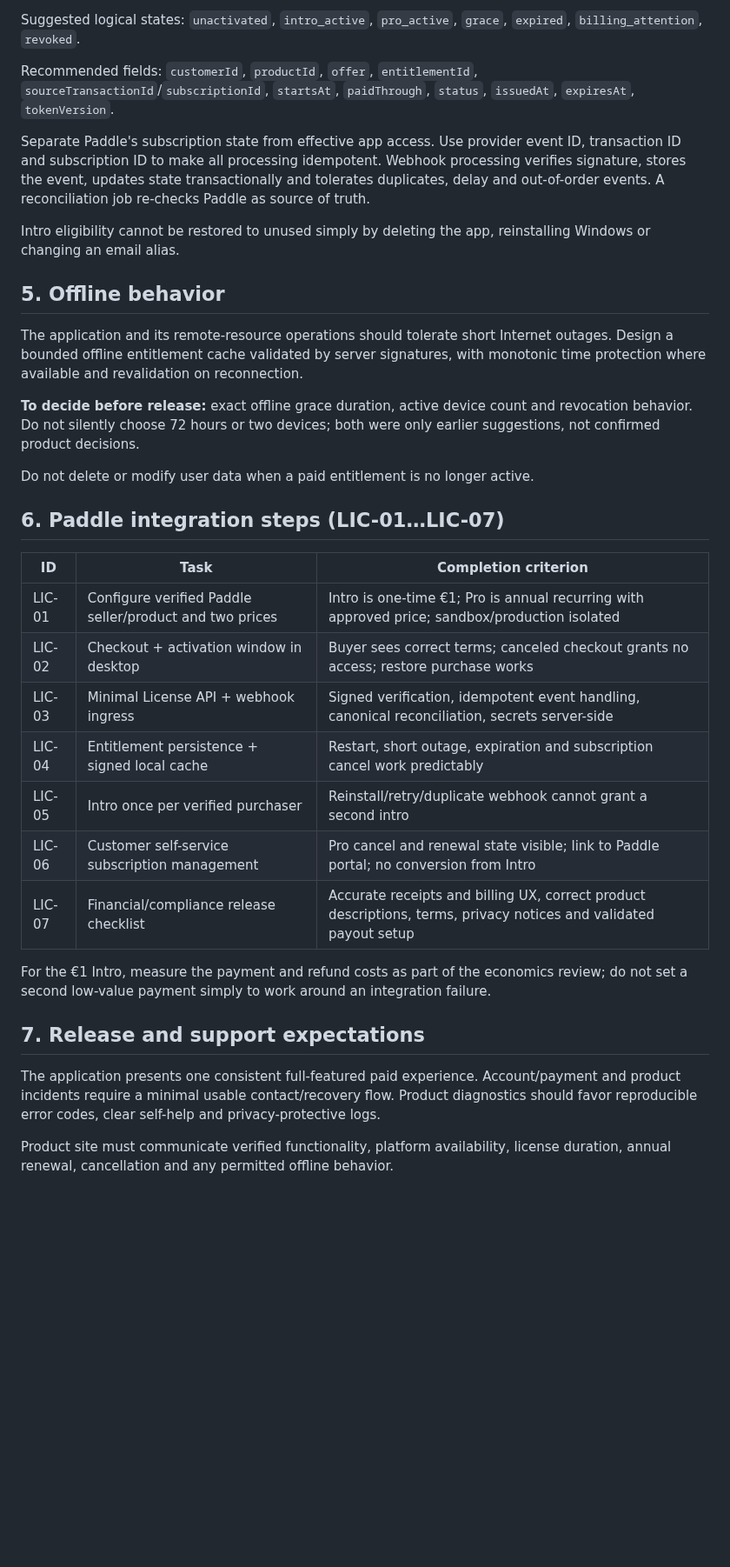
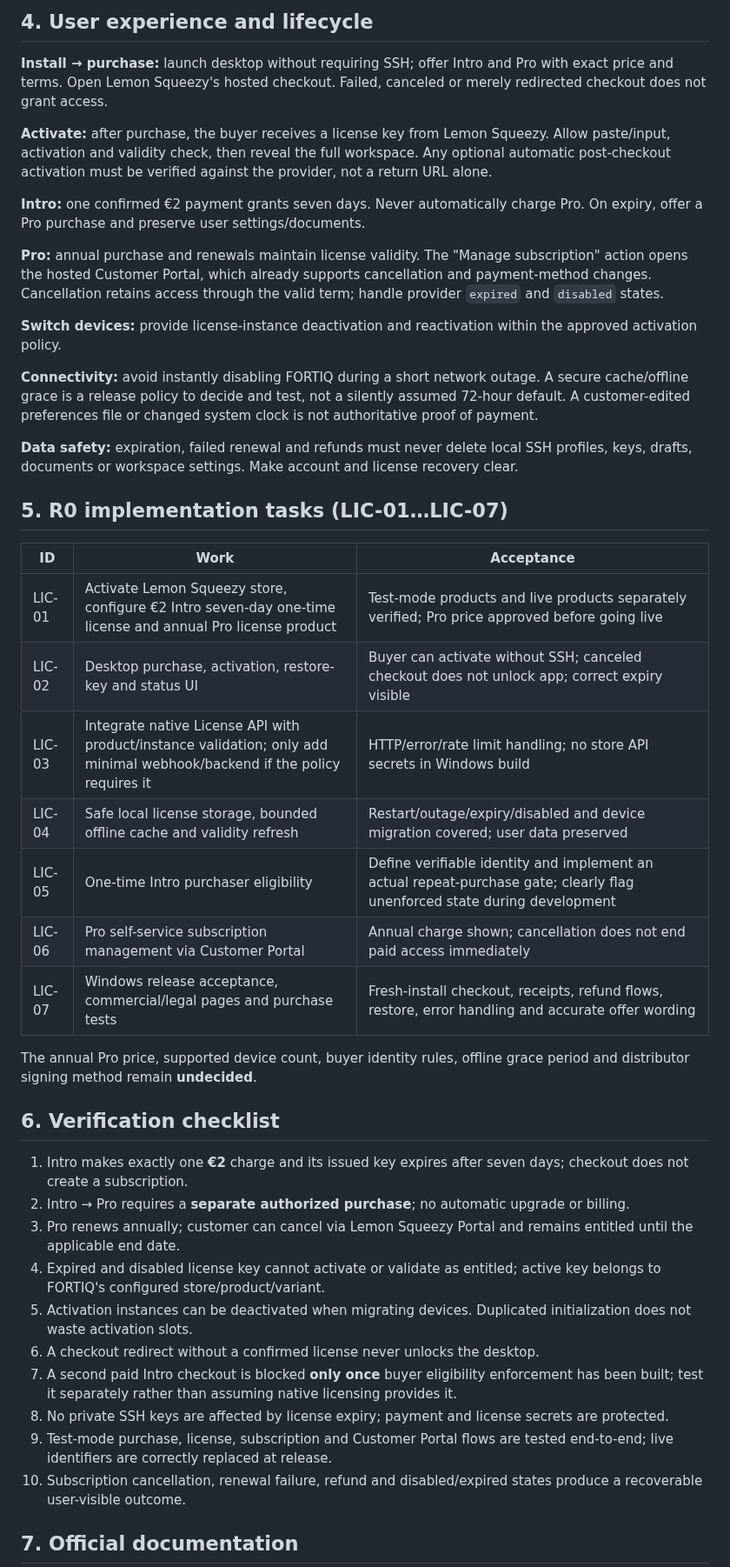
Before and after one commit to cybou-fr/fortiq, a Markdown page: docs/LICENSING.md, the part around one of its changes. Shown at 87% size. Rendered like a GitHub page; blank space fills up the shorter version.

```diff
--- a/docs/LICENSING.md
+++ b/docs/LICENSING.md
@@ -49,37 +58,46 @@ Do not use machine hardware serials, IP addresses or email string matching alone
 
-Suggested logical states: `unactivated`, `intro_active`, `pro_active`, `grace`, `expired`, `billing_attention`, `revoked`.
+## 4. User experience and lifecycle
 
-Recommended fields: `customerId`, `productId`, `offer`, `entitlementId`, `sourceTransactionId`/`subscriptionId`, `startsAt`, `paidThrough`, `status`, `issuedAt`, `expiresAt`, `tokenVersion`.
+**Install → purchase:** launch desktop without requiring SSH; offer Intro and Pro with exact price and terms. Open Lemon Squeezy's hosted checkout. Failed, canceled or merely redirected checkout does not grant access.
 
-Separate Paddle's subscription state from effective app access. Use provider event ID, transaction ID and subscription ID to make all processing idempotent. Webhook processing verifies signature, stores the event, updates state transactionally and tolerates duplicates, delay and out-of-order events. A reconciliation job re-checks Paddle as source of truth.
+**Activate:** after purchase, the buyer receives a license key from Lemon Squeezy. Allow paste/input, activation and validity check, then reveal the full workspace. Any optional automatic post-checkout activation must be verified against the provider, not a return URL alone.
 
-Intro eligibility cannot be restored to unused simply by deleting the app, reinstalling Windows or changing an email alias.
+**Intro:** one confirmed €2 payment grants seven days. Never automatically charge Pro. On expiry, offer a Pro purchase and preserve user settings/documents.
 
-## 5. Offline behavior
+**Pro:** annual purchase and renewals maintain license validity. The "Manage subscription" action opens the hosted Customer Portal, which already supports cancellation and payment-method changes. Cancellation retains access through the valid term; handle provider `expired` and `disabled` states.
 
-The application and its remote-resource operations should tolerate short Internet outages. Design a bounded offline entitlement cache validated by server signatures, with monotonic time protection where available and revalidation on reconnection.
+**Switch devices:** provide license-instance deactivation and reactivation within the approved activation policy.
 
-**To decide before release:** exact offline grace duration, active device count and revocation behavior. Do not silently choose 72 hours or two devices; both were only earlier suggestions, not confirmed product decisions.
+**Connectivity:** avoid instantly disabling FORTIQ during a short network outage. A secure cache/offline grace is a release policy to decide and test, not a silently assumed 72-hour default. A customer-edited preferences file or changed system clock is not authoritative proof of payment.
 
-Do not delete or modify user data when a paid entitlement is no longer active.
+**Data safety:** expiration, failed renewal and refunds must never delete local SSH profiles, keys, drafts, documents or workspace settings. Make account and license recovery clear.
 
-## 6. Paddle integration steps (LIC-01…LIC-07)
+## 5. R0 implementation tasks (LIC-01…LIC-07)
 
-| ID | Task | Completion criterion |
+| ID | Work | Acceptance |
 |---|---|---|
-| LIC-01 | Configure verified Paddle seller/product and two prices | Intro is one-time €1; Pro is annual recurring with approved price; sandbox/production isolated |
-| LIC-02 | Checkout + activation window in desktop | Buyer sees correct terms; canceled checkout grants no access; restore purchase works |
-| LIC-03 | Minimal License API + webhook ingress | Signed verification, idempotent event handling, canonical reconciliation, secrets server-side |
-| LIC-04 | Entitlement persistence + signed local cache | Restart, short outage, expiration and subscription cancel work predictably |
-| LIC-05 | Intro once per verified purchaser | Reinstall/retry/duplicate webhook cannot grant a second intro |
-| LIC-06 | Customer self-service subscription management | Pro cancel and renewal state visible; link to Paddle portal; no conversion from Intro |
-| LIC-07 | Financial/compliance release checklist | Accurate receipts and billing UX, correct product descriptions, terms, privacy notices and validated payout setup |
+| LIC-01 | Activate Lemon Squeezy store, configure €2 Intro seven-day one-time license and annual Pro license product | Test-mode products and live products separately verified; Pro price approved before going live |
+| LIC-02 | Desktop purchase, activation, restore-key and status UI | Buyer can activate without SSH; canceled checkout does not unlock app; correct expiry visible |
+| LIC-03 | Integrate native License API with product/instance validation; only add minimal webhook/backend if the policy requires it | HTTP/error/rate limit handling; no store API secrets in Windows build |
+| LIC-04 | Safe local license storage, bounded offline cache and validity refresh | Restart/outage/expiry/disabled and device migration covered; user data preserved |
+| LIC-05 | One-time Intro purchaser eligibility | Define verifiable identity and implement an actual repeat-purchase gate; clearly flag unenforced state during development |
+| LIC-06 | Pro self-service subscription management via Customer Portal | Annual charge shown; cancellation does not end paid access immediately |
+| LIC-07 | Windows release acceptance, commercial/legal pages and purchase tests | Fresh-install checkout, receipts, refund flows, restore, error handling and accurate offer wording |
 
-For the €1 Intro, measure the payment and refund costs as part of the economics review; do not set a second low-value payment simply to work around an integration failure.
+The annual Pro price, supported device count, buyer identity rules, offline grace period and distributor signing method remain **undecided**.
 
-## 7. Release and support expectations
+## 6. Verification checklist
 
-The application presents one consistent full-featured paid experience. Account/payment and product incidents require a minimal usable contact/recovery flow. Product diagnostics should favor reproducible error codes, clear self-help and privacy-protective logs.
+1. Intro makes exactly one **€2** charge and its issued key expires after seven days; checkout does not create a subscription.
+2. Intro → Pro requires a **separate authorized purchase**; no automatic upgrade or billing.
+3. Pro renews annually; customer can cancel via Lemon Squeezy Portal and remains entitled until the applicable end date.
+4. Expired and disabled license key cannot activate or validate as entitled; active key belongs to FORTIQ's configured store/product/variant.
+5. Activation instances can be deactivated when migrating devices. Duplicated initialization does not waste activation slots.
+6. A checkout redirect without a confirmed license never unlocks the desktop.
+7. A second paid Intro checkout is blocked **only once** buyer eligibility enforcement has been built; test it separately rather than assuming native licensing provides it.
+8. No private SSH keys are affected by license expiry; payment and license secrets are protected.
+9. Test-mode purchase, license, subscription and Customer Portal flows are tested end-to-end; live identifiers are correctly replaced at release.
+10. Subscription cancellation, renewal failure, refund and disabled/expired states produce a recoverable user-visible outcome.
 
-Product site must communicate verified functionality, platform availability, license duration, annual renewal, cancellation and any permitted offline behavior.
+## 7. Official documentation
 
```
Also changed, not shown: other parts of docs/LICENSING.md (+44 -51 lines).
